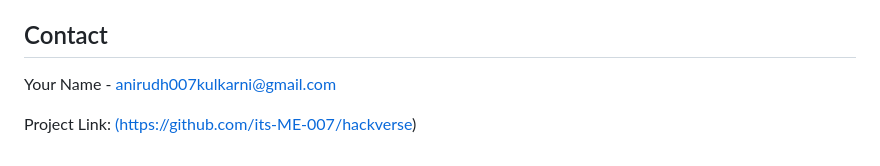
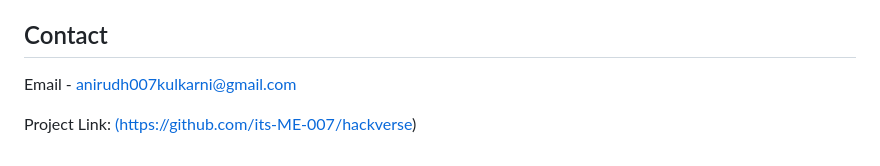
Before and after one commit to its-ME-007/hackverse, a Markdown page: README.md, the part around the change. Rendered like a GitHub page.

```diff
--- a/README.md
+++ b/README.md
@@ -171,6 +171,6 @@ This project is licensed under the MIT License - see the [LICENSE](LICENSE) file
 
 ## Contact
 
-Your Name - anirudh007kulkarni@gmail.com
+Email - anirudh007kulkarni@gmail.com
 
 Project Link: [(https://github.com/its-ME-007/hackverse)](https://github.com/its-ME-007/hackverse)
```
